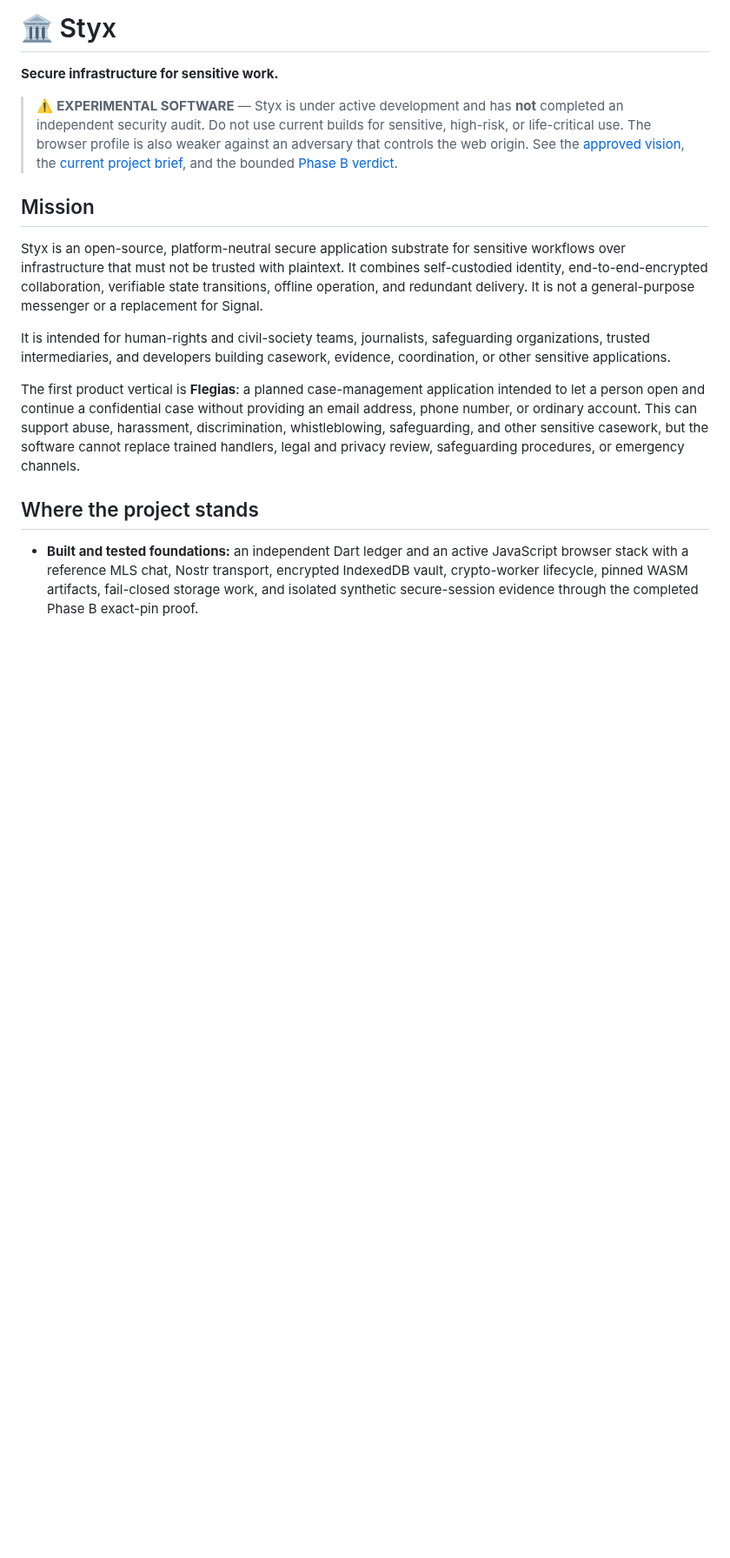
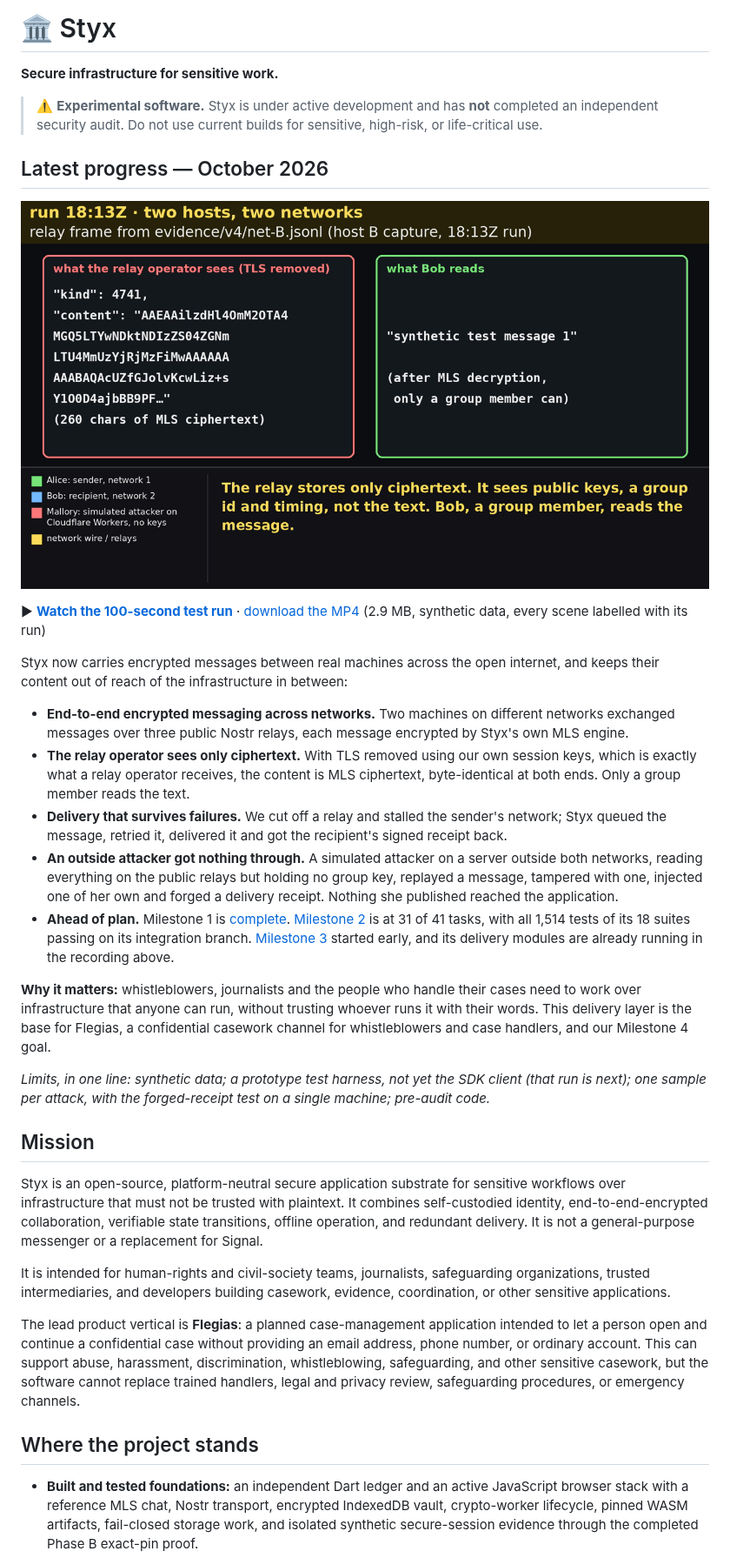
Before and after one commit to styx-secure/styx, a Markdown page: README.md, the part around one of its changes. Shown at 87% size. Drawn GitHub-style; pictures changed too: docs/media/2026-10-m3-test-run.png (added); blank space fills up the shorter version.

Commit message:
README: add October 2026 progress with the M3 test-run recording
Adds a 'Latest progress - October 2026' section near the top: encrypted
MLS messaging between two machines on different networks over public
Nostr relays, relay view with TLS removed (ciphertext only), delivery
through relay failure and network stall, a simulated outside attacker
(replay, tamper, inject, forged receipt) with nothing reaching the
application, and milestone status (M1 complete, M2 31/41 tasks with
1,514/1,514 tests on m2/integration, M3 early lane started).

Poster PNG and the 2.9 MB synthetic-data MP4 (SHA-256 b18a8be4...3fa2,
privacy-scanned) live in docs/media/. The experimental/audit warning is
kept verbatim in two lines; 'Where the project stands' now lists the
partly built SDK and delivery layer and the M2 persistence work.

Refs #400 #313

```diff
--- a/README.md
+++ b/README.md
@@ -2,12 +2,44 @@
 
 **Secure infrastructure for sensitive work.**
 
-> ⚠️ **EXPERIMENTAL SOFTWARE** — Styx is under active development and has **not** completed an
-> independent security audit. Do not use current builds for sensitive, high-risk, or life-critical
-> use. The browser profile is also weaker against an adversary that controls the web origin. See
-> the [approved vision](specs/01-vision.md), the
-> [current project brief](docs/PROJECT_BRIEF.md), and the bounded
-> [Phase B verdict](docs/architecture/spikes/2026-08-17-marmot-openmls-phase-b-verdict.md).
+> ⚠️ **Experimental software.** Styx is under active development and has **not** completed an
+> independent security audit. Do not use current builds for sensitive, high-risk, or life-critical use.
+
+## Latest progress — October 2026
+
+[![Recorded test run: on the left, what the relay operator sees with TLS removed (MLS ciphertext); on the right, the text the recipient reads after decryption](docs/media/2026-10-m3-test-run.png)](https://styxsecure.org/#progress)
+
+▶ **[Watch the 100-second test run](https://styxsecure.org/#progress)** ·
+[download the MP4](docs/media/2026-10-m3-test-run.mp4) (2.9 MB, synthetic data, every scene labelled
+with its run)
+
+Styx now carries encrypted messages between real machines across the open internet, and keeps their
+content out of reach of the infrastructure in between:
+
+- **End-to-end encrypted messaging across networks.** Two machines on different networks exchanged
+  messages over three public Nostr relays, each message encrypted by Styx's own MLS engine.
+- **The relay operator sees only ciphertext.** With TLS removed using our own session keys, which is
+  exactly what a relay operator receives, the content is MLS ciphertext, byte-identical at both
+  ends. Only a group member reads the text.
+- **Delivery that survives failures.** We cut off a relay and stalled the sender's network; Styx
+  queued the message, retried it, delivered it and got the recipient's signed receipt back.
+- **An outside attacker got nothing through.** A simulated attacker on a server outside both
+  networks, reading everything on the public relays but holding no group key, replayed a message,
+  tampered with one, injected one of her own and forged a delivery receipt. Nothing she published
+  reached the application.
+- **Ahead of plan.** Milestone 1 is [complete](https://github.com/styx-secure/styx/pull/303).
+  [Milestone 2](https://github.com/styx-secure/styx/issues/313) is at 31 of 41 tasks, with all
+  1,514 tests of its 18 suites passing on its integration branch.
+  [Milestone 3](https://github.com/styx-secure/styx/issues/400) started early, and its delivery
+  modules are already running in the recording above.
+
+**Why it matters:** whistleblowers, journalists and the people who handle their cases need to work
+over infrastructure that anyone can run, without trusting whoever runs it with their words. This
+delivery layer is the base for Flegias, a confidential casework channel for whistleblowers and case
+handlers, and our Milestone 4 goal.
+
+*Limits, in one line: synthetic data; a prototype test harness, not yet the SDK client (that run is
+next); one sample per attack, with the forged-receipt test on a single machine; pre-audit code.*
 
 ## Mission
 
@@ -20,7 +52,7 @@ It is intended for human-rights and civil-society teams, journalists, safeguardi
 trusted intermediaries, and developers building casework, evidence, coordination, or other
 sensitive applications.
 
-The first product vertical is **Flegias**: a planned case-management application intended to let a
+The lead product vertical is **Flegias**: a planned case-management application intended to let a
 person open and continue a confidential case without providing an email address, phone number, or
 ordinary account. This can support abuse, harassment, discrimination, whistleblowing, safeguarding,
 and other sensitive casework, but the software cannot replace trained handlers, legal and privacy
```
Also changed, not shown: other parts of README.md (+14 -6 lines), 1 other file.
